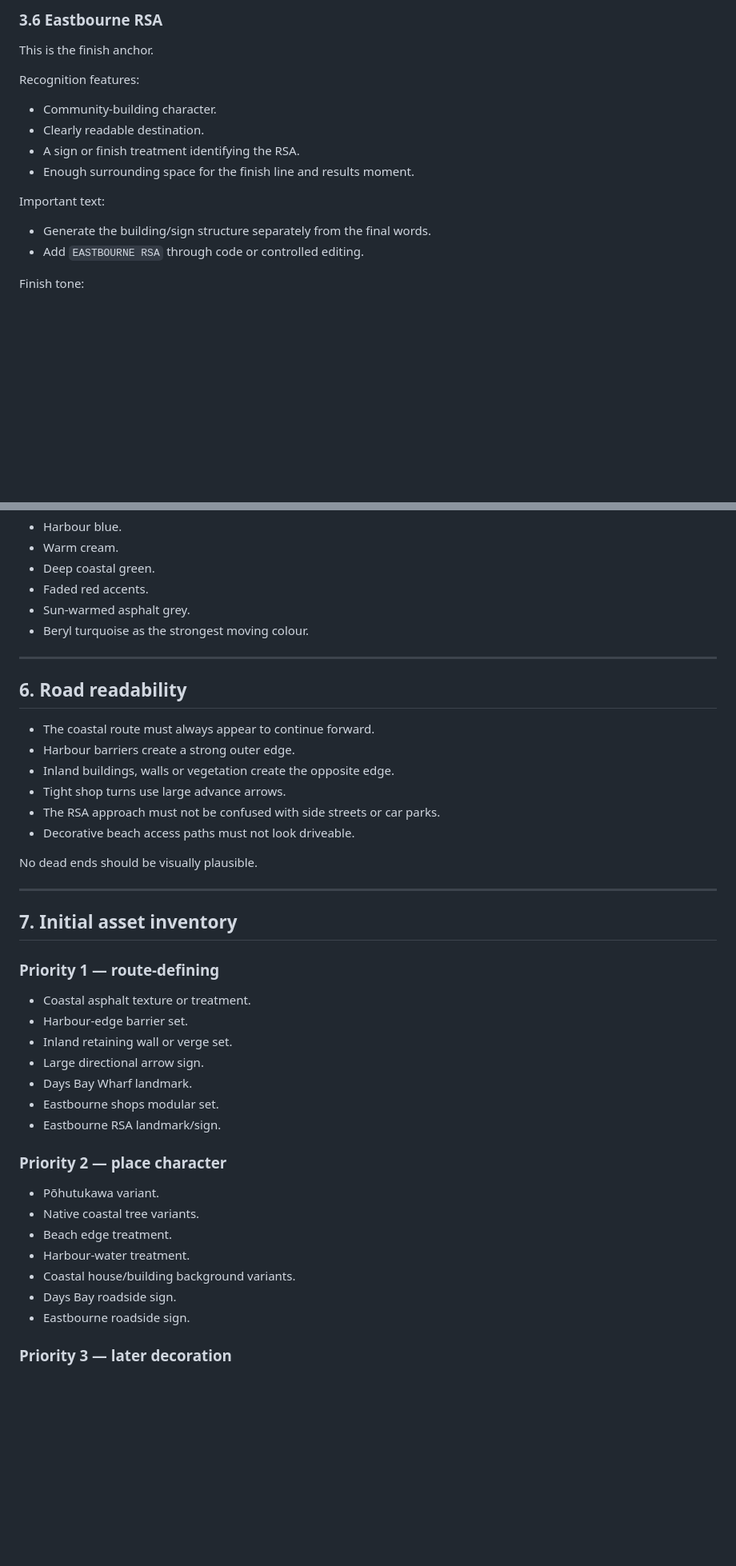
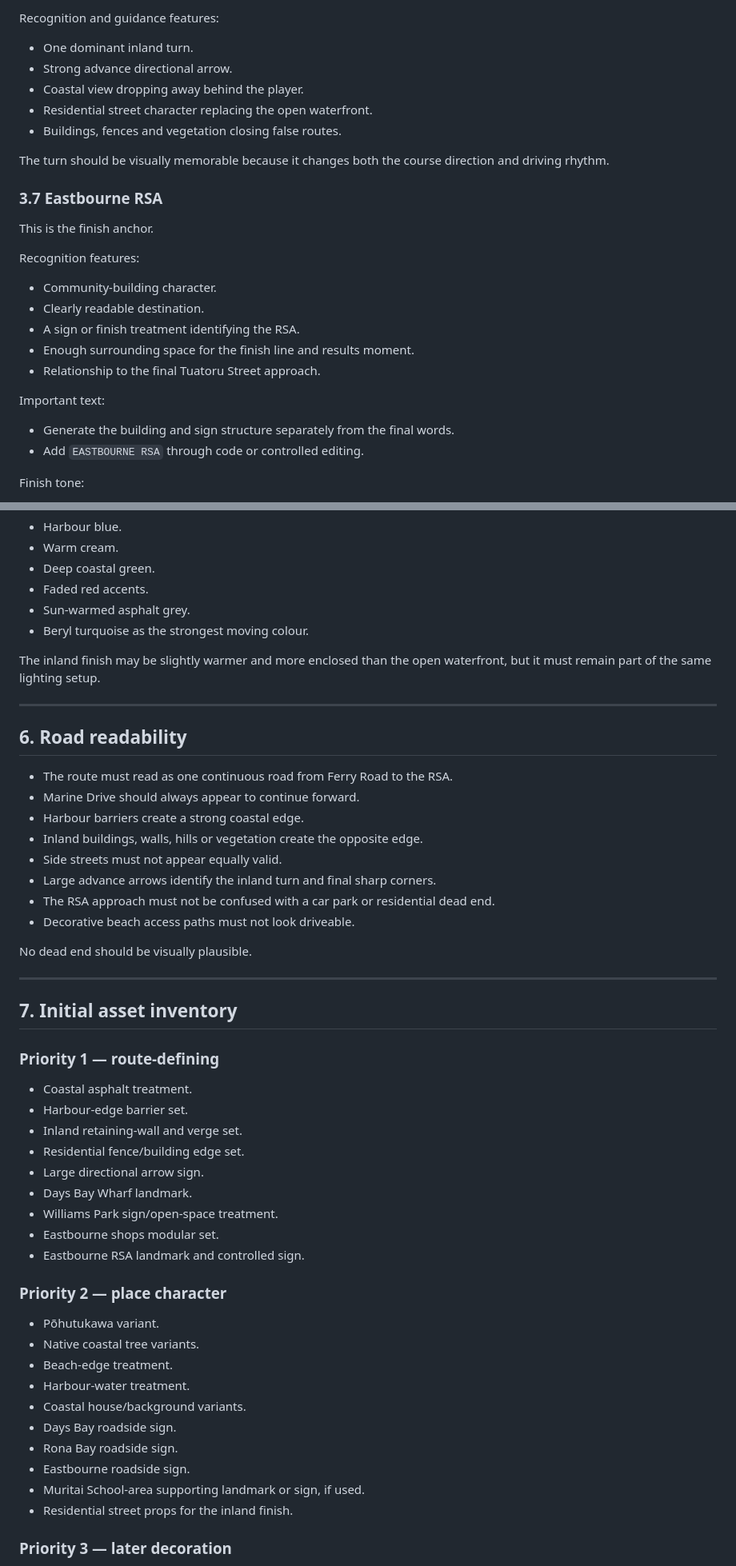
Before and after one commit to bengilmo1111/Beryl-racing, a Markdown page: docs/tracks/EASTBOURNE-ART-BRIEF.md, 2 parts joined by grey strips. Shown at 80% size. Rendered like a GitHub page; blank space fills up the shorter version.

```diff
--- a/docs/tracks/EASTBOURNE-ART-BRIEF.md
+++ b/docs/tracks/EASTBOURNE-ART-BRIEF.md
@@ -115,5 +160,15 @@ Recognition features:
 
-### 3.6 Eastbourne RSA
+Recognition and guidance features:
+
+- One dominant inland turn.
+- Strong advance directional arrow.
+- Coastal view dropping away behind the player.
+- Residential street character replacing the open waterfront.
+- Buildings, fences and vegetation closing false routes.
+
+The turn should be visually memorable because it changes both the course direction and driving rhythm.
+
+### 3.7 Eastbourne RSA
 
 This is the finish anchor.
 
@@ -123,10 +178,11 @@ Recognition features:
 - Clearly readable destination.
 - A sign or finish treatment identifying the RSA.
 - Enough surrounding space for the finish line and results moment.
+- Relationship to the final Tuatoru Street approach.
 
 Important text:
 
-- Generate the building/sign structure separately from the final words.
+- Generate the building and sign structure separately from the final words.
 - Add `EASTBOURNE RSA` through code or controlled editing.
 
 Finish tone:
@@ -201,18 +260,22 @@ Palette emphasis:
 - Sun-warmed asphalt grey.
 - Beryl turquoise as the strongest moving colour.
 
+The inland finish may be slightly warmer and more enclosed than the open waterfront, but it must remain part of the same lighting setup.
+
 ---
 
 ## 6. Road readability
 
-- The coastal route must always appear to continue forward.
-- Harbour barriers create a strong outer edge.
-- Inland buildings, walls or vegetation create the opposite edge.
-- Tight shop turns use large advance arrows.
-- The RSA approach must not be confused with side streets or car parks.
+- The route must read as one continuous road from Ferry Road to the RSA.
+- Marine Drive should always appear to continue forward.
+- Harbour barriers create a strong coastal edge.
+- Inland buildings, walls, hills or vegetation create the opposite edge.
+- Side streets must not appear equally valid.
+- Large advance arrows identify the inland turn and final sharp corners.
+- The RSA approach must not be confused with a car park or residential dead end.
 - Decorative beach access paths must not look driveable.
 
-No dead ends should be visually plausible.
+No dead end should be visually plausible.
 
 ---
 
@@ -220,23 +283,28 @@ No dead ends should be visually plausible.
 
 ### Priority 1 — route-defining
 
-- Coastal asphalt texture or treatment.
+- Coastal asphalt treatment.
 - Harbour-edge barrier set.
-- Inland retaining wall or verge set.
+- Inland retaining-wall and verge set.
+- Residential fence/building edge set.
 - Large directional arrow sign.
 - Days Bay Wharf landmark.
+- Williams Park sign/open-space treatment.
 - Eastbourne shops modular set.
-- Eastbourne RSA landmark/sign.
+- Eastbourne RSA landmark and controlled sign.
 
 ### Priority 2 — place character
 
 - Pōhutukawa variant.
 - Native coastal tree variants.
-- Beach edge treatment.
+- Beach-edge treatment.
 - Harbour-water treatment.
-- Coastal house/building background variants.
+- Coastal house/background variants.
 - Days Bay roadside sign.
+- Rona Bay roadside sign.
 - Eastbourne roadside sign.
+- Muritai School-area supporting landmark or sign, if used.
+- Residential street props for the inland finish.
 
 ### Priority 3 — later decoration
 
```
Also changed, not shown: other parts of docs/tracks/EASTBOURNE-ART-BRIEF.md (+116 -57 lines).
